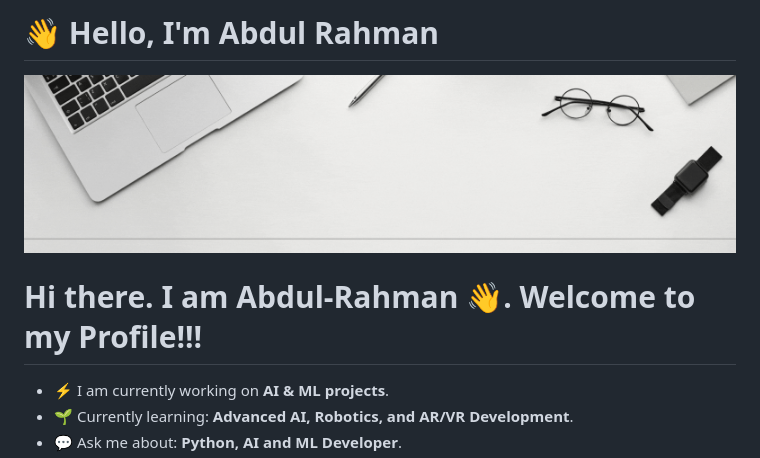
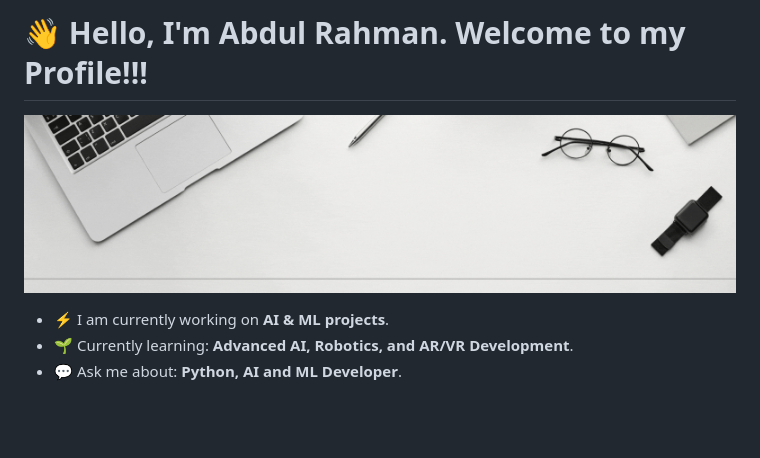
Before and after one commit to Abdul-Rahman-S/Abdul-Rahman-S, a Markdown page: README.md, the part around the change. GitHub-like rendering; blank space fills up the shorter version.

```diff
--- a/README.md
+++ b/README.md
@@ -1,10 +1,9 @@
-# 👋 Hello, I'm Abdul Rahman
+# 👋 Hello, I'm Abdul Rahman. Welcome to my Profile!!!
 
 ![Profile Card](https://github.com/Abdul-Rahman-S/Abdul-Rahman-S/blob/main/Grey%20Minimalist%20Corporate%20Personal%20Profile%20LinkedIn%20Banner%20(1).gif?raw=true)
 
 
 
-# Hi there. I am Abdul-Rahman 👋. Welcome to my Profile!!!
 
 <!--[visitors](https://visitor-badge.glitch.me/badge?page_id=Abdul-Rahman-S&left_color=gray&right_color=blue)-->
 
```
